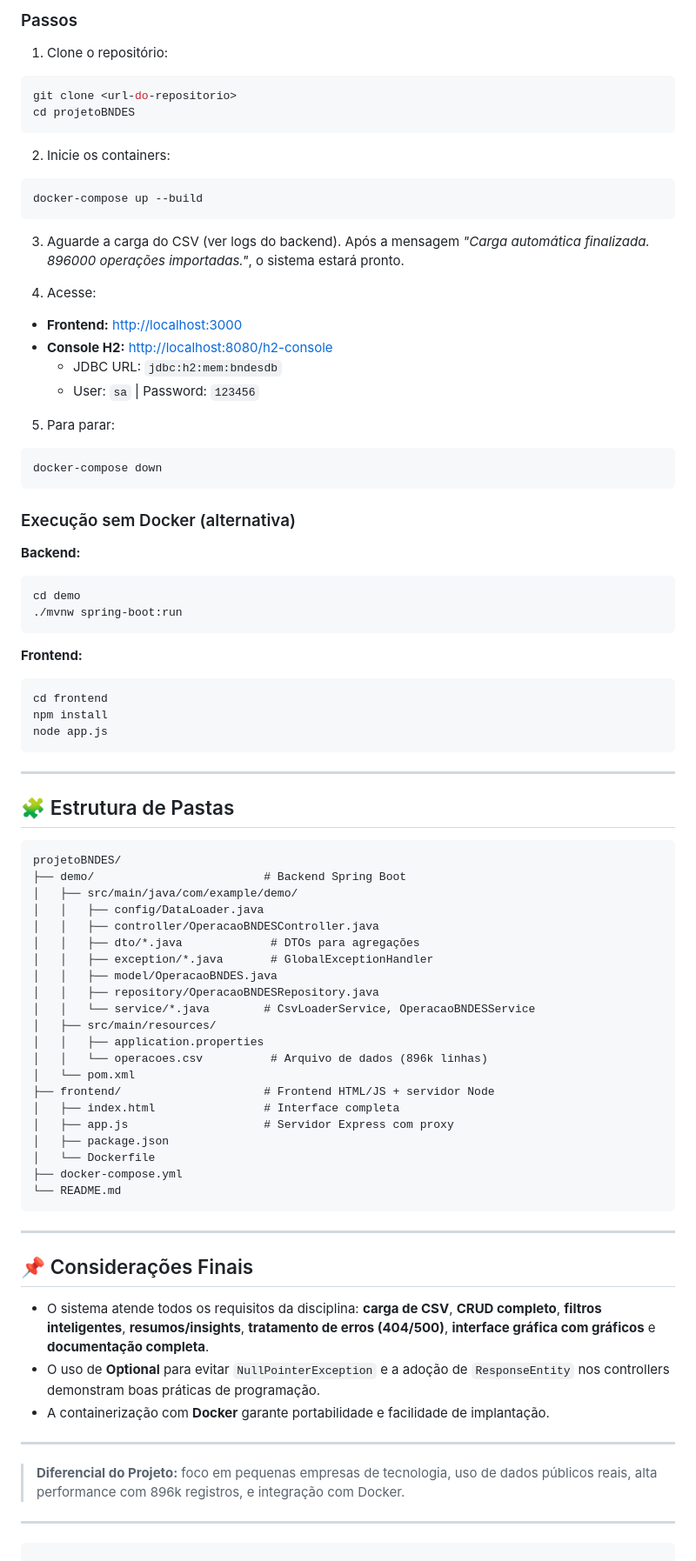
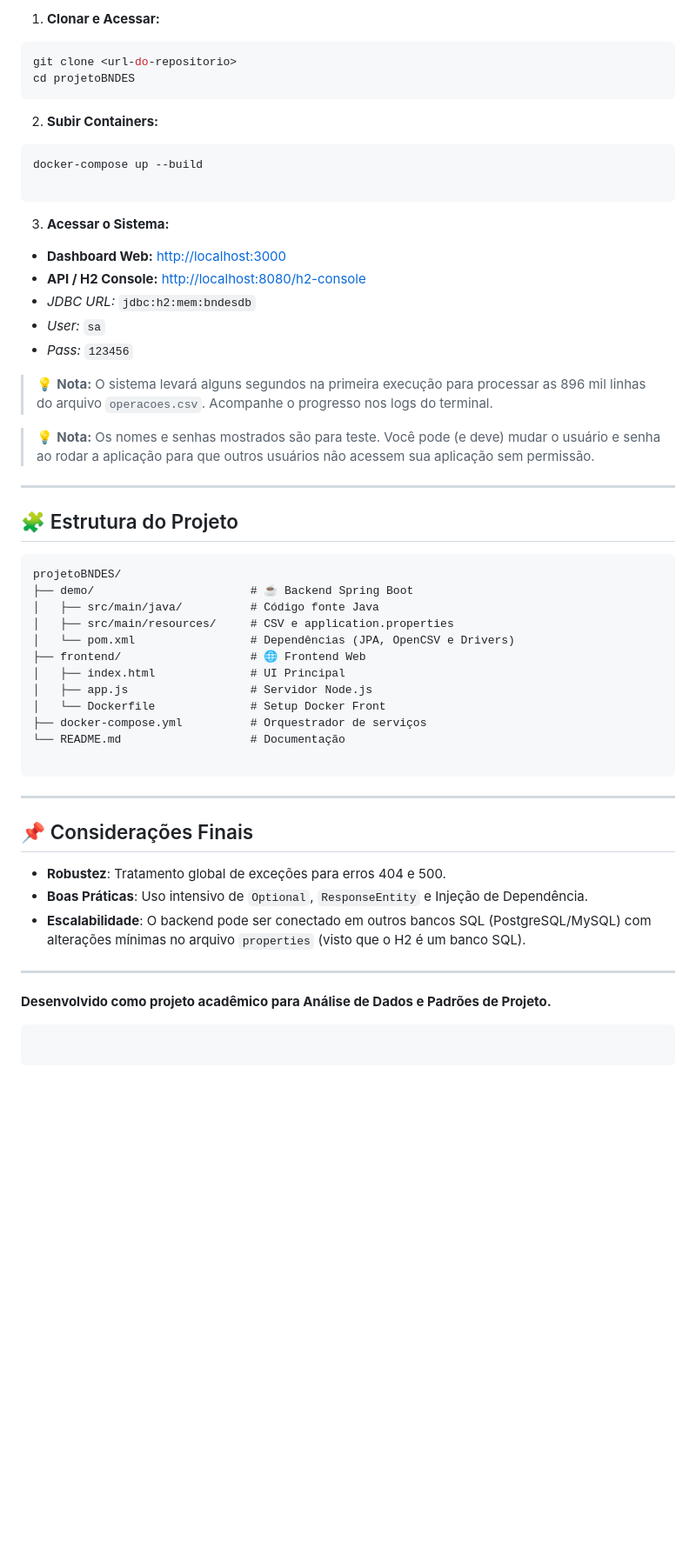
Before and after one commit to RafaelRyu/SaftBNDESG10, a Markdown page: README.md, the part around one of its changes. Shown at 87% size. Drawn GitHub-style; blank space fills up the shorter version.

````diff
--- a/README.md
+++ b/README.md
@@ -162,84 +105,64 @@ GET /api/operacoes?uf=RS&porteDoCliente=MICRO&page=0&size=20
 
-### Passos
-
-1. Clone o repositório:
+1. **Clonar e Acessar:**
 ```bash
 git clone <url-do-repositorio>
 cd projetoBNDES
 ```
 
-2. Inicie os containers:
+
+2. **Subir Containers:**
 ```bash
 docker-compose up --build
+
 ```
 
-3. Aguarde a carga do CSV (ver logs do backend). Após a mensagem *"Carga automática finalizada. 896000 operações importadas."*, o sistema estará pronto.
 
-4. Acesse:
-- **Frontend:** [http://localhost:3000](http://localhost:3000)
-- **Console H2:** [http://localhost:8080/h2-console](http://localhost:8080/h2-console)
-  - JDBC URL: `jdbc:h2:mem:bndesdb`
-  - User: `sa` | Password: `123456`
+3. **Acessar o Sistema:**
+* **Dashboard Web:** [http://localhost:3000](https://www.google.com/search?q=http://localhost:3000)
+* **API / H2 Console:** [http://localhost:8080/h2-console](https://www.google.com/search?q=http://localhost:8080/h2-console)
+* *JDBC URL:* `jdbc:h2:mem:bndesdb`
+* *User:* `sa`
+* *Pass:* `123456`
 
-5. Para parar:
-```bash
-docker-compose down
-```
 
-### Execução sem Docker (alternativa)
 
-**Backend:**
-```bash
-cd demo
-./mvnw spring-boot:run
-```
 
-**Frontend:**
-```bash
-cd frontend
-npm install
-node app.js
-```
+
+> 💡 **Nota:** O sistema levará alguns segundos na primeira execução para processar as 896 mil linhas do arquivo `operacoes.csv`. Acompanhe o progresso nos logs do terminal.
+
+> 💡 **Nota:** Os nomes e senhas mostrados são para teste. Você pode (e deve) mudar o usuário e senha ao rodar a aplicação para que outros usuários não acessem sua aplicação sem permissão.
 
 ---
 
-## 🧩 Estrutura de Pastas
+## 🧩 Estrutura do Projeto
 
-```
+```text
 projetoBNDES/
-├── demo/                         # Backend Spring Boot
-│   ├── src/main/java/com/example/demo/
-│   │   ├── config/DataLoader.java
-│   │   ├── controller/OperacaoBNDESController.java
-│   │   ├── dto/*.java             # DTOs para agregações
-│   │   ├── exception/*.java       # GlobalExceptionHandler
-│   │   ├── model/OperacaoBNDES.java
-│   │   ├── repository/OperacaoBNDESRepository.java
-│   │   └── service/*.java        # CsvLoaderService, OperacaoBNDESService
-│   ├── src/main/resources/
-│   │   ├── application.properties
-│   │   └── operacoes.csv          # Arquivo de dados (896k linhas)
-│   └── pom.xml
-├── frontend/                     # Frontend HTML/JS + servidor Node
-│   ├── index.html                # Interface completa
-│   ├── app.js                    # Servidor Express com proxy
-│   ├── package.json
-│   └── Dockerfile
-├── docker-compose.yml
-└── README.md
+├── demo/                       # ☕ Backend Spring Boot
+│   ├── src/main/java/          # Código fonte Java
+│   ├── src/main/resources/     # CSV e application.properties
+│   └── pom.xml                 # Dependências (JPA, OpenCSV e Drivers)
+├── frontend/                   # 🌐 Frontend Web
+│   ├── index.html              # UI Principal
+│   ├── app.js                  # Servidor Node.js
+│   └── Dockerfile              # Setup Docker Front
+├── docker-compose.yml          # Orquestrador de serviços
+└── README.md                   # Documentação
+
 ```
 
 ---
 
 ## 📌 Considerações Finais
 
-- O sistema atende todos os requisitos da disciplina: **carga de CSV**, **CRUD completo**, **filtros inteligentes**, **resumos/insights**, **tratamento de erros (404/500)**, **interface gráfica com gráficos** e **documentação completa**.
-- O uso de **Optional** para evitar `NullPointerException` e a adoção de `ResponseEntity` nos controllers demonstram boas práticas de programação.
-- A containerização com **Docker** garante portabilidade e facilidade de implantação.
+* **Robustez**: Tratamento global de exceções para erros 404 e 500.
+* **Boas Práticas**: Uso intensivo de `Optional`, `ResponseEntity` e Injeção de Dependência.
+* **Escalabilidade**: O backend pode ser conectado em outros bancos SQL (PostgreSQL/MySQL) com alterações mínimas no arquivo `properties` (visto que o H2 é um banco SQL).
 
 ---
 
-> **Diferencial do Projeto:** foco em pequenas empresas de tecnologia, uso de dados públicos reais, alta performance com 896k registros, e integração com Docker.
+**Desenvolvido como projeto acadêmico para Análise de Dados e Padrões de Projeto.**
 
----
 ```
+
+```
````
Also changed, not shown: other parts of README.md (+69 -126 lines).
